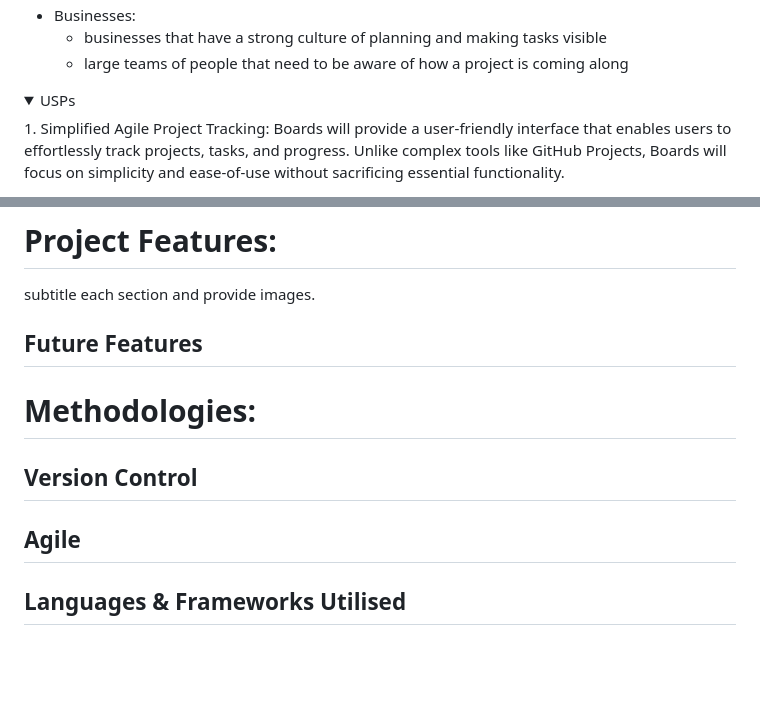
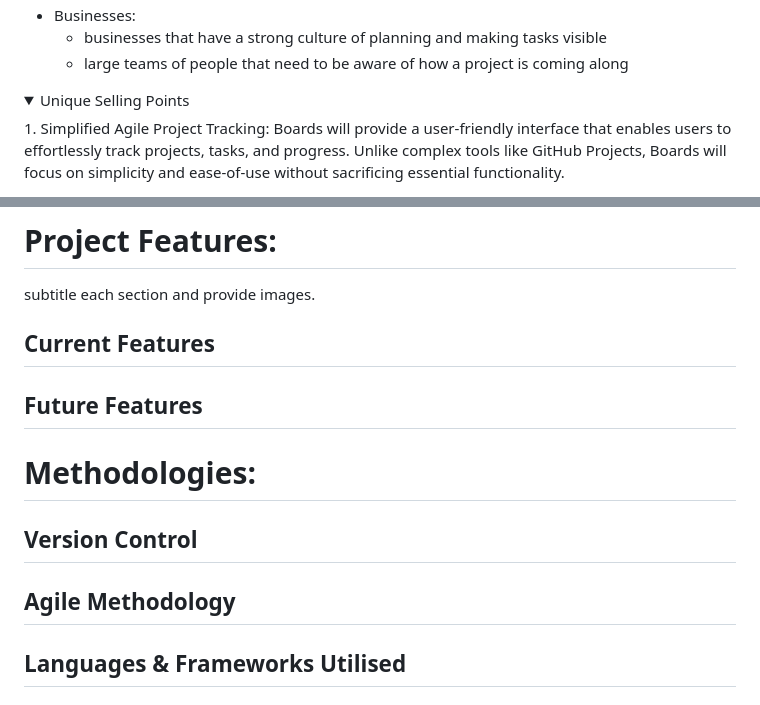
Before and after one commit to LukeI50/Project-Boards, a Markdown page: README.md, 2 parts joined by grey strips. Drawn GitHub-style; folded sections open; blank space fills up the shorter version.

```diff
--- a/README.md
+++ b/README.md
@@ -28,7 +28,7 @@ It will cater to many different groups, individuals, and teams, across fields. T
 </details>
 
 <details>
-<summary>USPs</summary>
+<summary>Unique Selling Points</summary>
 1. Simplified Agile Project Tracking:
     Boards will provide a user-friendly interface that enables users to effortlessly track projects, tasks, and progress.
 Unlike complex tools like GitHub Projects, Boards will focus on simplicity and ease-of-use without sacrificing essential functionality.
@@ -72,6 +94,7 @@ Insert table of contents for easy navigation of readme.
 
 # Project Features:
 subtitle each section and provide images.
+## Current Features
 
 ## Future Features
 
@@ -80,7 +103,7 @@ subtitle each section and provide images.
 
 ## Version Control
 
-## Agile
+## Agile Methodology
 
 ## Languages & Frameworks Utilised
 
```
Also changed, not shown: other parts of README.md (+30 -8 lines).
